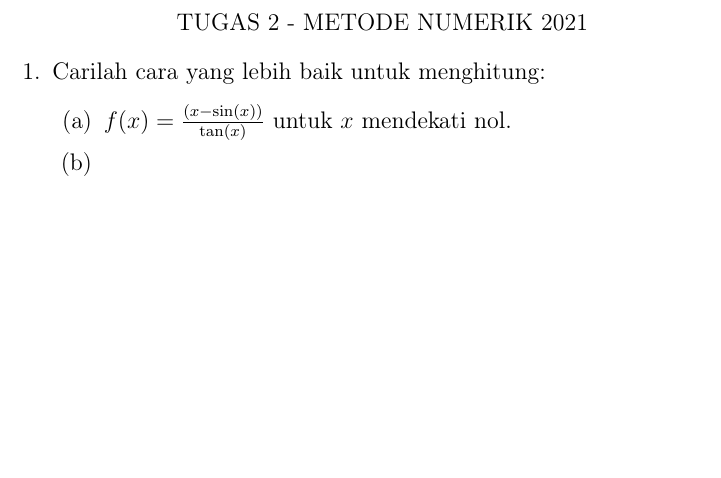
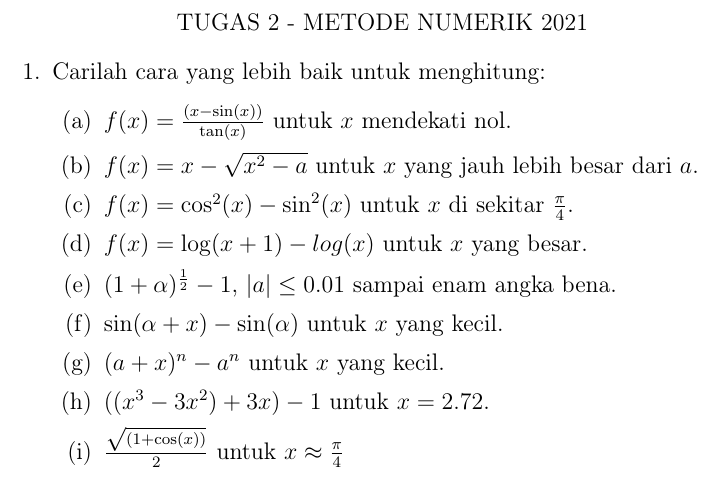
Before and after one commit to miftanurfarid/metode_numerik, a LaTeX document (soal/tugas/2021/tugas_02/tugas_2_metode_numerik_2021.tex): part of the page, cut so that both start at the same text, the shorter picture padded with empty space. Compiled offline with pdfLaTeX.

Commit message:
tugas 2 metode numerik

```diff
--- a/soal/tugas/2021/tugas_02/tugas_2_metode_numerik_2021.tex
+++ b/soal/tugas/2021/tugas_02/tugas_2_metode_numerik_2021.tex
@@ -12,8 +12,14 @@
 		\item Carilah cara yang lebih baik untuk menghitung:
 		\begin{enumerate}
 			\item $ f(x) = \frac{(x - \sin(x))}{\tan(x)}$ untuk $ x $ mendekati nol.
-			\item
-
+			\item $ f(x) = x - \sqrt{x^2 - a} $ untuk $ x $ yang jauh lebih besar dari $ a $.
+			\item $ f(x) = \cos^2(x) - \sin^2(x) $ untuk $ x $ di sekitar $ \frac{\pi}{4} $.
+			\item $ f(x) = \log(x+1) - log(x) $ untuk $ x $ yang besar.
+			\item $ (1 + \alpha)^{\frac{1}{2}} - 1 $, $ |a| \leq 0.01 $ sampai enam angka bena.
+			\item $ \sin(\alpha + x) - \sin(\alpha) $ untuk $ x $ yang kecil.
+			\item $ (a + x)^n - a^n $ untuk $ x $ yang kecil.
+			\item $ ((x^3-3x^2) + 3x) - 1 $ untuk $ x = 2.72 $.
+			\item $ \frac{\sqrt{(1 + \cos(x))}}{2} $ untuk $ x \approx \frac{\pi}{4} $
 		\end{enumerate}
 	\end{enumerate}
 \end{document}
```
Also changed, not shown: soal/tugas/2021/tugas_02/tugas_2_metode_numerik_2021.pdf.
